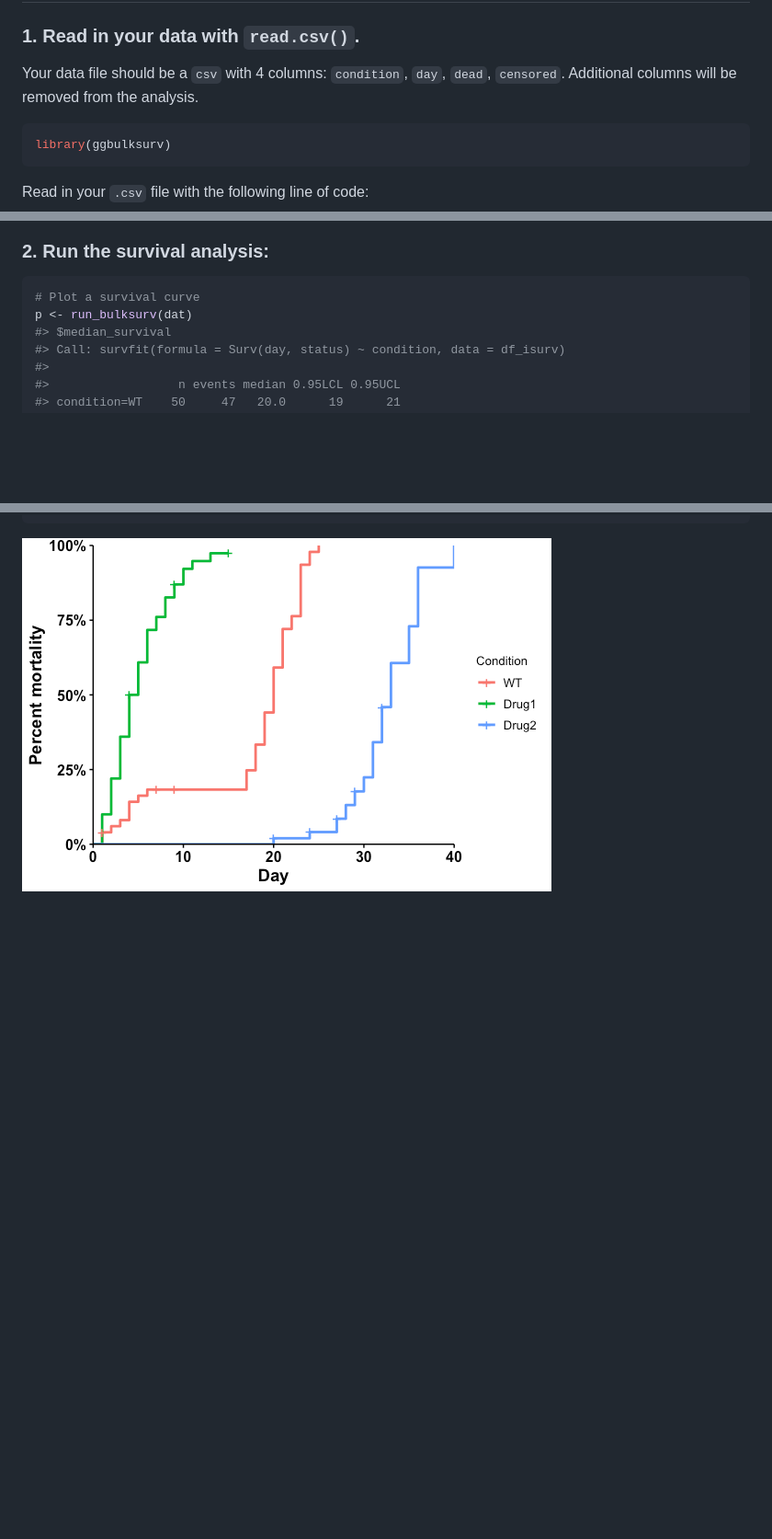
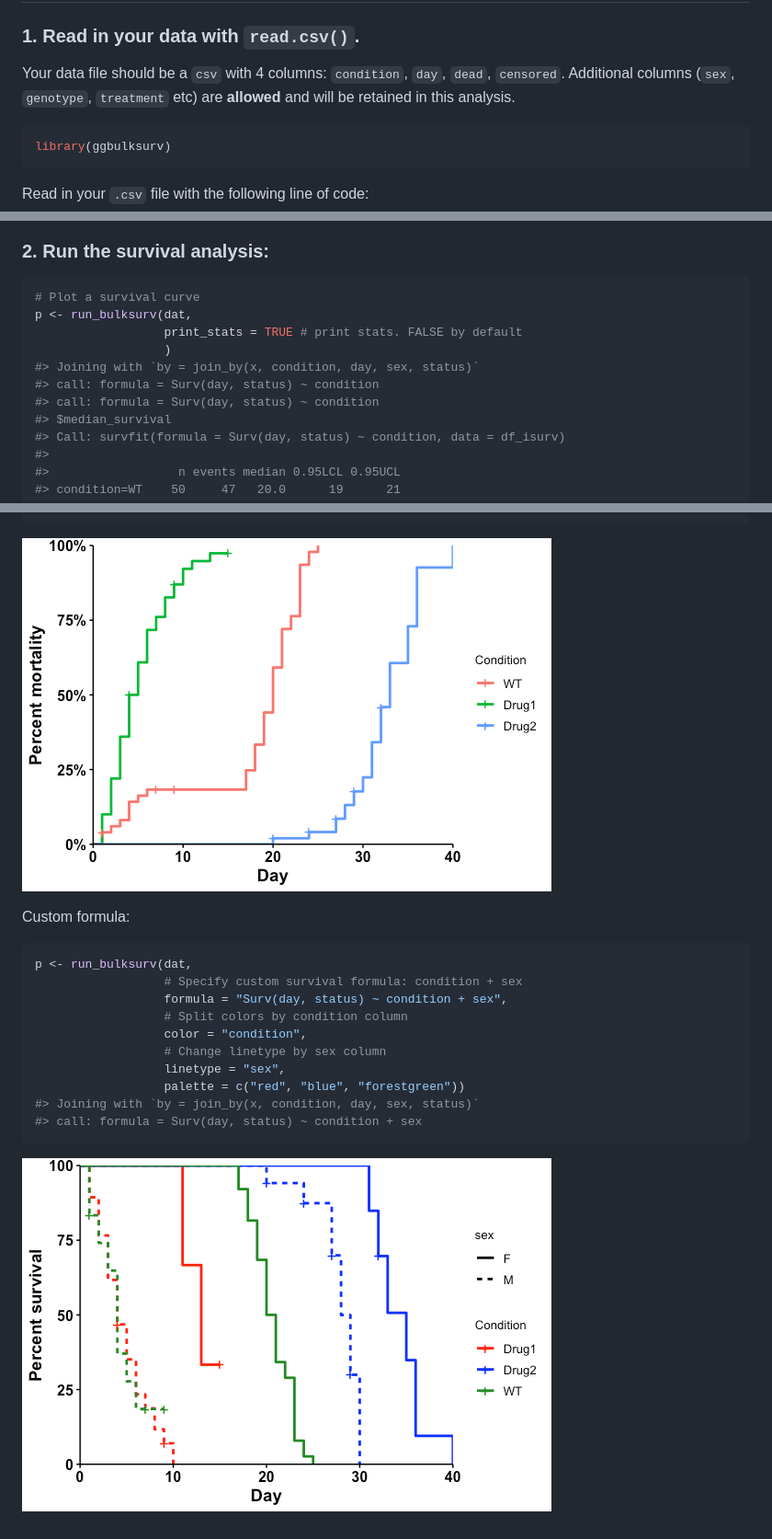
Before and after one commit to qhuitan/ggbulksurv, a Markdown page: README.md, 3 parts joined by grey strips. Shown: that part at 92% size. GitHub-like rendering; pictures changed too: man/figures/README-custom-formula-1.png (added), man/figures/README-mortality-1.png; blank space fills up the shorter version.

````diff
--- a/README.md
+++ b/README.md
@@ -116,8 +116,8 @@ write.csv(df_prism, file = "lifespan_prism.csv")
 ### 1. Read in your data with `read.csv()`.
 
 Your data file should be a `csv` with 4 columns: `condition`, `day`,
-`dead`, `censored`. Additional columns will be removed from the
-analysis.
+`dead`, `censored`. Additional columns (`sex`, `genotype`, `treatment`
+etc) are **allowed** and will be retained in this analysis.
 
 ``` r
 library(ggbulksurv)
@@ -137,7 +137,12 @@ dat <- sample_data # load example data
 
 ``` r
 # Plot a survival curve
-p <- run_bulksurv(dat)
+p <- run_bulksurv(dat,
+                  print_stats = TRUE # print stats. FALSE by default
+                  )
+#> Joining with `by = join_by(x, condition, day, sex, status)`
+#> call: formula = Surv(day, status) ~ condition
+#> call: formula = Surv(day, status) ~ condition
 #> $median_survival
 #> Call: survfit(formula = Surv(day, status) ~ condition, data = df_isurv)
 #>
@@ -183,3 +189,20 @@ p <- run_bulksurv(dat,
 ```
 
 ![](man/figures/README-mortality-1.png)<!-- -->
+
+Custom formula:
+
+``` r
+p <- run_bulksurv(dat,
+                  # Specify custom survival formula: condition + sex
+                  formula = "Surv(day, status) ~ condition + sex",
+                  # Split colors by condition column
+                  color = "condition",
+                  # Change linetype by sex column
+                  linetype = "sex",
+                  palette = c("red", "blue", "forestgreen"))
+#> Joining with `by = join_by(x, condition, day, sex, status)`
+#> call: formula = Surv(day, status) ~ condition + sex
+```
+
+![](man/figures/README-custom-formula-1.png)<!-- -->
````
Also changed, not shown: other parts of README.md (+3 -2 lines), man/figures/README-survival-1.png, 1 other file.
